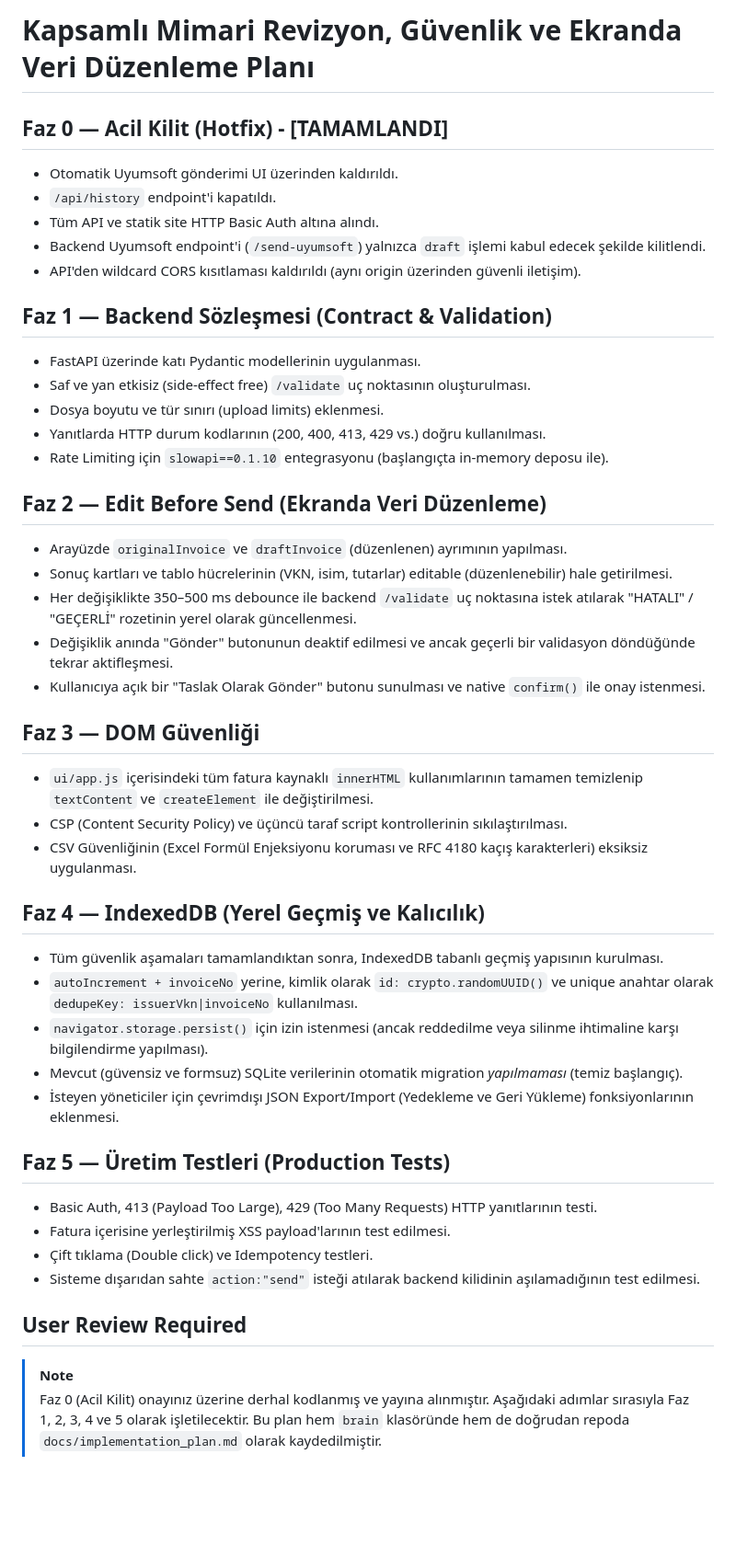
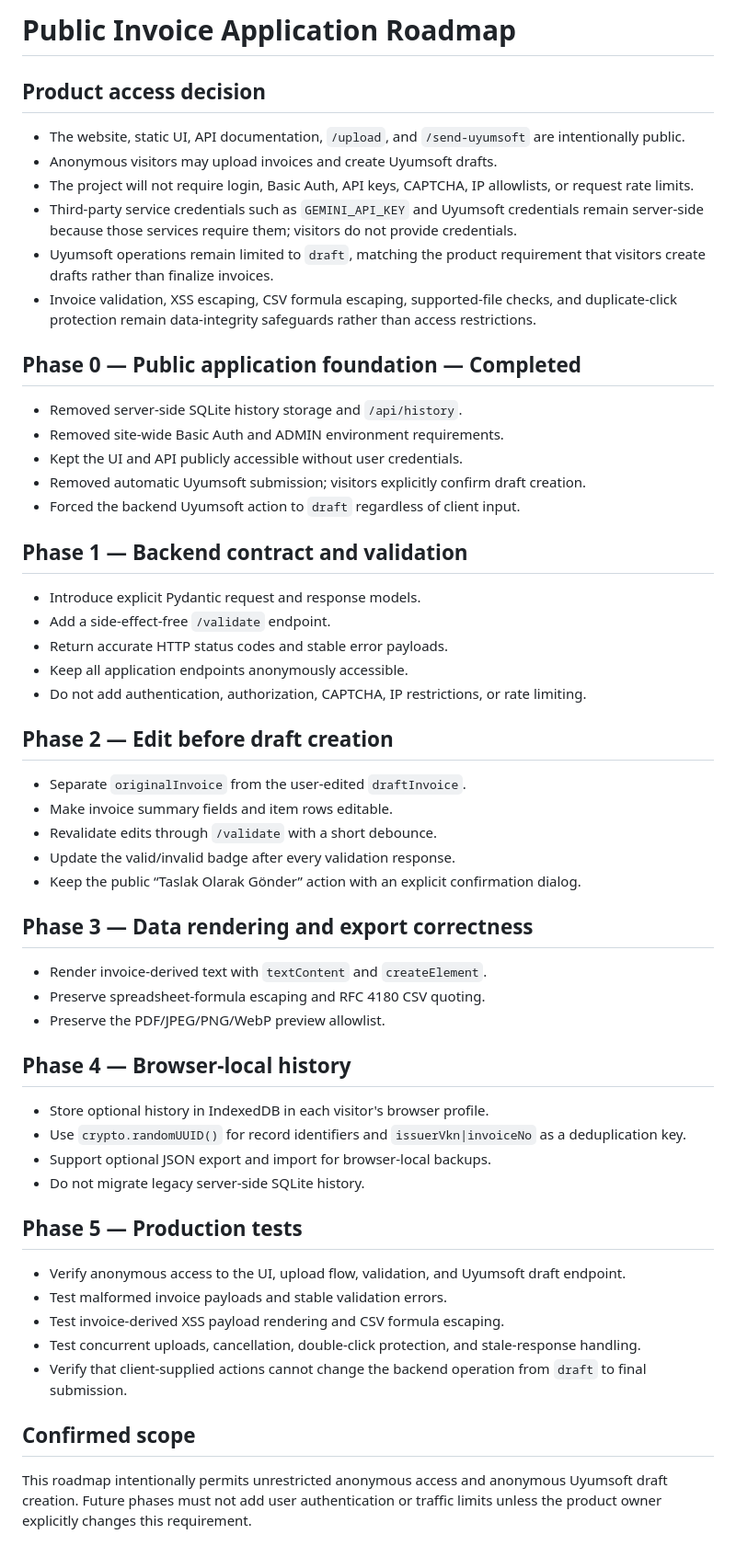
Before and after one commit to YusufAlperGulden/Fatura_Okuma_Program-, a Markdown page: docs/implementation_plan.md, the part around the change. Shown at 92% size. GitHub-like rendering; blank space fills up the shorter version.

Commit message:
Document unrestricted anonymous public access

```diff
--- a/docs/implementation_plan.md
+++ b/docs/implementation_plan.md
@@ -1,46 +1,59 @@
-# Kapsamlı Mimari Revizyon, Güvenlik ve Ekranda Veri Düzenleme Planı
+# Public Invoice Application Roadmap
 
-## Faz 0 — Acil Kilit (Hotfix) - [TAMAMLANDI]
-* Otomatik Uyumsoft gönderimi UI üzerinden kaldırıldı.
-* `/api/history` endpoint'i kapatıldı.
-* Tüm API ve statik site HTTP Basic Auth altına alındı.
-* Backend Uyumsoft endpoint'i (`/send-uyumsoft`) yalnızca `draft` işlemi kabul edecek şekilde kilitlendi.
-* API'den wildcard CORS kısıtlaması kaldırıldı (aynı origin üzerinden güvenli iletişim).
+## Product access decision
 
-## Faz 1 — Backend Sözleşmesi (Contract & Validation)
-* FastAPI üzerinde katı Pydantic modellerinin uygulanması.
-* Saf ve yan etkisiz (side-effect free) `/validate` uç noktasının oluşturulması.
-* Dosya boyutu ve tür sınırı (upload limits) eklenmesi.
-* Yanıtlarda HTTP durum kodlarının (200, 400, 413, 429 vs.) doğru kullanılması.
-* Rate Limiting için `slowapi==0.1.10` entegrasyonu (başlangıçta in-memory deposu ile).
+- The website, static UI, API documentation, `/upload`, and `/send-uyumsoft` are intentionally public.
+- Anonymous visitors may upload invoices and create Uyumsoft drafts.
+- The project will not require login, Basic Auth, API keys, CAPTCHA, IP allowlists, or request rate limits.
+- Third-party service credentials such as `GEMINI_API_KEY` and Uyumsoft credentials remain server-side because those services require them; visitors do not provide credentials.
+- Uyumsoft operations remain limited to `draft`, matching the product requirement that visitors create drafts rather than finalize invoices.
+- Invoice validation, XSS escaping, CSV formula escaping, supported-file checks, and duplicate-click protection remain data-integrity safeguards rather than access restrictions.
 
-## Faz 2 — Edit Before Send (Ekranda Veri Düzenleme)
-* Arayüzde `originalInvoice` ve `draftInvoice` (düzenlenen) ayrımının yapılması.
-* Sonuç kartları ve tablo hücrelerinin (VKN, isim, tutarlar) editable (düzenlenebilir) hale getirilmesi.
-* Her değişiklikte 350–500 ms debounce ile backend `/validate` uç noktasına istek atılarak "HATALI" / "GEÇERLİ" rozetinin yerel olarak güncellenmesi.
-* Değişiklik anında "Gönder" butonunun deaktif edilmesi ve ancak geçerli bir validasyon döndüğünde tekrar aktifleşmesi.
-* Kullanıcıya açık bir "Taslak Olarak Gönder" butonu sunulması ve native `confirm()` ile onay istenmesi.
+## Phase 0 — Public application foundation — Completed
 
-## Faz 3 — DOM Güvenliği
-* `ui/app.js` içerisindeki tüm fatura kaynaklı `innerHTML` kullanımlarının tamamen temizlenip `textContent` ve `createElement` ile değiştirilmesi.
-* CSP (Content Security Policy) ve üçüncü taraf script kontrollerinin sıkılaştırılması.
-* CSV Güvenliğinin (Excel Formül Enjeksiyonu koruması ve RFC 4180 kaçış karakterleri) eksiksiz uygulanması.
+- Removed server-side SQLite history storage and `/api/history`.
+- Removed site-wide Basic Auth and ADMIN environment requirements.
+- Kept the UI and API publicly accessible without user credentials.
+- Removed automatic Uyumsoft submission; visitors explicitly confirm draft creation.
+- Forced the backend Uyumsoft action to `draft` regardless of client input.
 
-## Faz 4 — IndexedDB (Yerel Geçmiş ve Kalıcılık)
-* Tüm güvenlik aşamaları tamamlandıktan sonra, IndexedDB tabanlı geçmiş yapısının kurulması.
-* `autoIncrement + invoiceNo` yerine, kimlik olarak `id: crypto.randomUUID()` ve unique anahtar olarak `dedupeKey: issuerVkn|invoiceNo` kullanılması.
-* `navigator.storage.persist()` için izin istenmesi (ancak reddedilme veya silinme ihtimaline karşı bilgilendirme yapılması).
-* Mevcut (güvensiz ve formsuz) SQLite verilerinin otomatik migration *yapılmaması* (temiz başlangıç).
-* İsteyen yöneticiler için çevrimdışı JSON Export/Import (Yedekleme ve Geri Yükleme) fonksiyonlarının eklenmesi.
+## Phase 1 — Backend contract and validation
 
-## Faz 5 — Üretim Testleri (Production Tests)
-* Basic Auth, 413 (Payload Too Large), 429 (Too Many Requests) HTTP yanıtlarının testi.
-* Fatura içerisine yerleştirilmiş XSS payload'larının test edilmesi.
-* Çift tıklama (Double click) ve Idempotency testleri.
-* Sisteme dışarıdan sahte `action:"send"` isteği atılarak backend kilidinin aşılamadığının test edilmesi.
+- Introduce explicit Pydantic request and response models.
+- Add a side-effect-free `/validate` endpoint.
+- Return accurate HTTP status codes and stable error payloads.
+- Keep all application endpoints anonymously accessible.
+- Do not add authentication, authorization, CAPTCHA, IP restrictions, or rate limiting.
 
-## User Review Required
+## Phase 2 — Edit before draft creation
 
-> [!NOTE]
-> Faz 0 (Acil Kilit) onayınız üzerine derhal kodlanmış ve yayına alınmıştır.
-> Aşağıdaki adımlar sırasıyla Faz 1, 2, 3, 4 ve 5 olarak işletilecektir. Bu plan hem `brain` klasöründe hem de doğrudan repoda `docs/implementation_plan.md` olarak kaydedilmiştir.
+- Separate `originalInvoice` from the user-edited `draftInvoice`.
+- Make invoice summary fields and item rows editable.
+- Revalidate edits through `/validate` with a short debounce.
+- Update the valid/invalid badge after every validation response.
+- Keep the public “Taslak Olarak Gönder” action with an explicit confirmation dialog.
+
+## Phase 3 — Data rendering and export correctness
+
+- Render invoice-derived text with `textContent` and `createElement`.
+- Preserve spreadsheet-formula escaping and RFC 4180 CSV quoting.
+- Preserve the PDF/JPEG/PNG/WebP preview allowlist.
+
+## Phase 4 — Browser-local history
+
+- Store optional history in IndexedDB in each visitor's browser profile.
+- Use `crypto.randomUUID()` for record identifiers and `issuerVkn|invoiceNo` as a deduplication key.
+- Support optional JSON export and import for browser-local backups.
+- Do not migrate legacy server-side SQLite history.
+
+## Phase 5 — Production tests
+
+- Verify anonymous access to the UI, upload flow, validation, and Uyumsoft draft endpoint.
+- Test malformed invoice payloads and stable validation errors.
+- Test invoice-derived XSS payload rendering and CSV formula escaping.
+- Test concurrent uploads, cancellation, double-click protection, and stale-response handling.
+- Verify that client-supplied actions cannot change the backend operation from `draft` to final submission.
+
+## Confirmed scope
+
+This roadmap intentionally permits unrestricted anonymous access and anonymous Uyumsoft draft creation. Future phases must not add user authentication or traffic limits unless the product owner explicitly changes this requirement.
```
